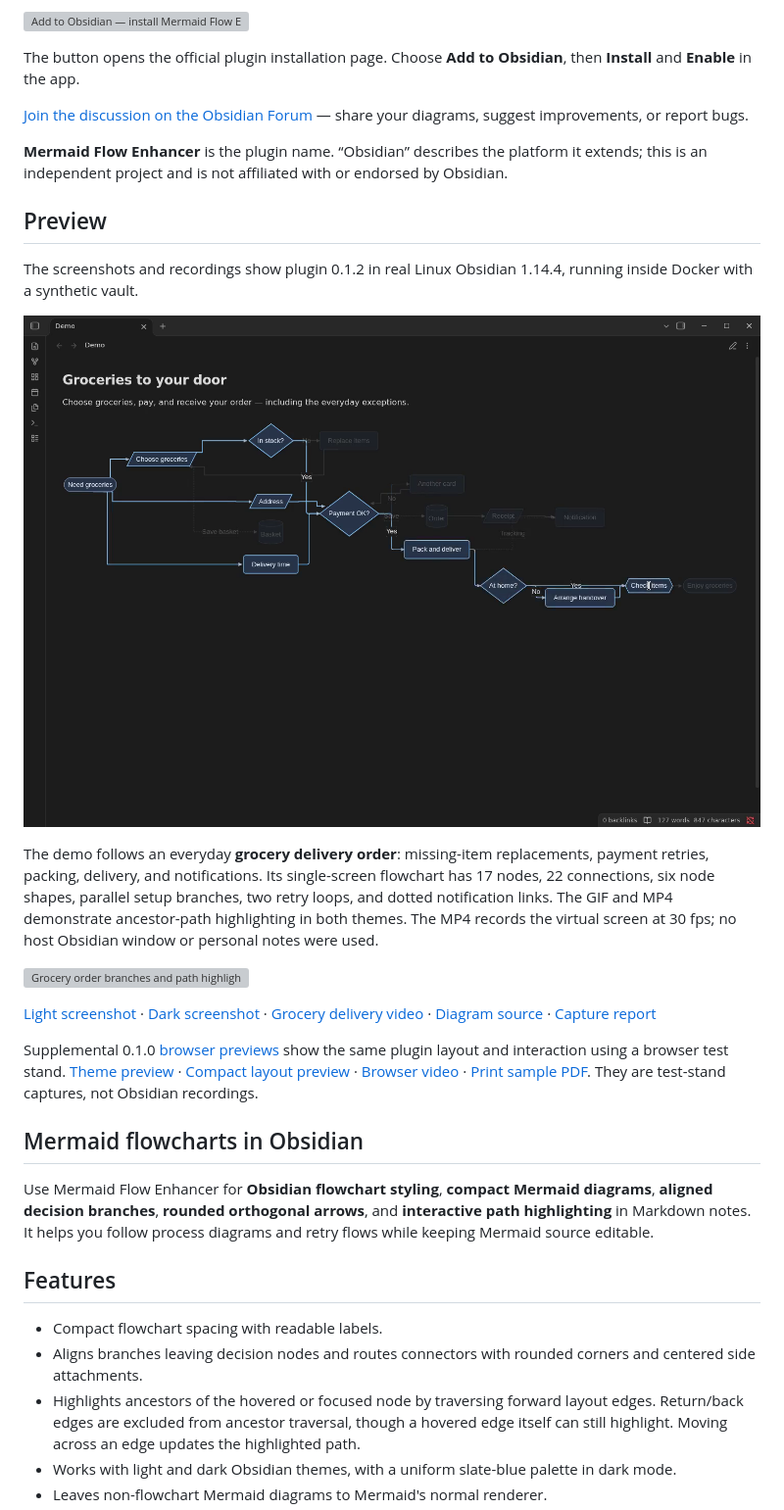
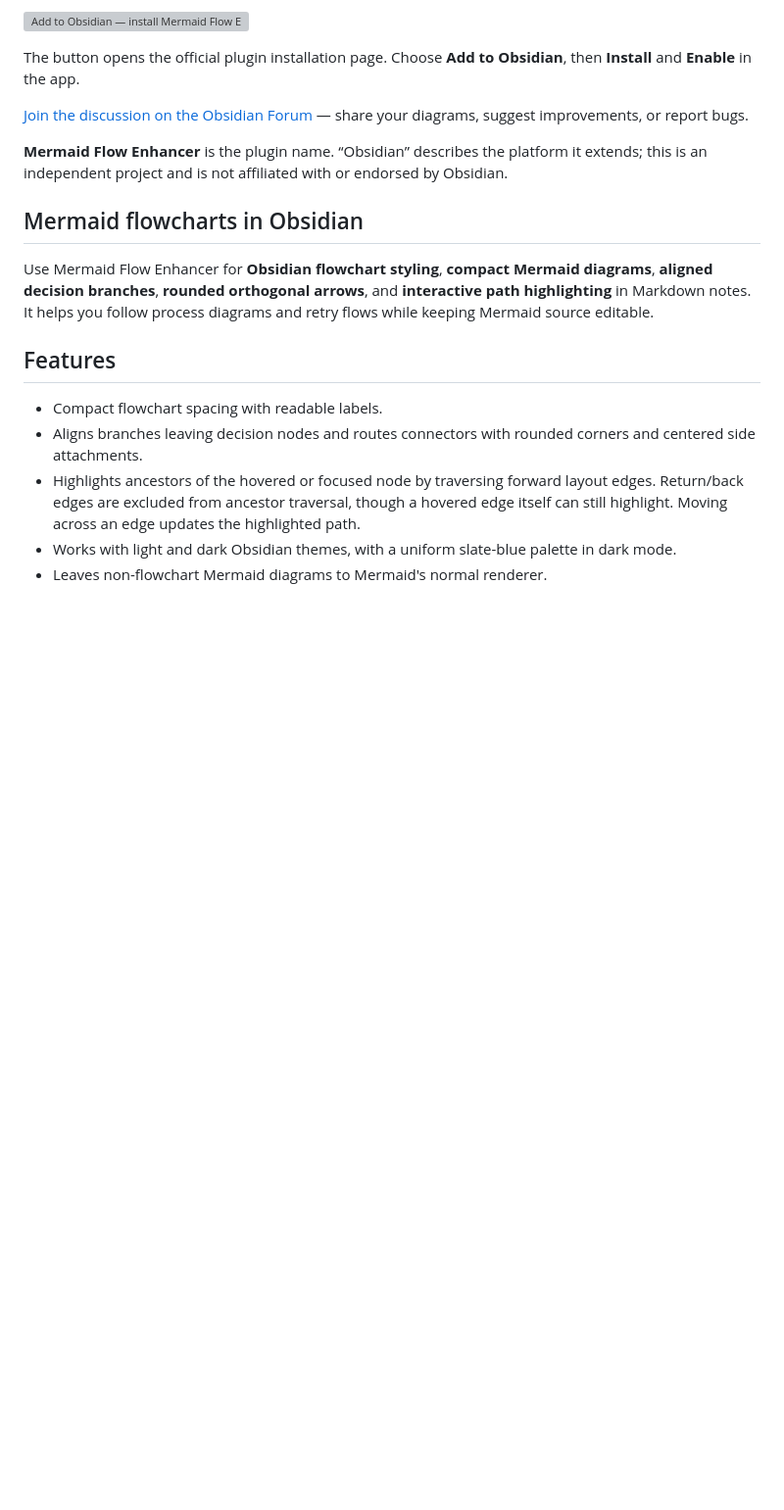
Before and after one commit to itsNikolay/obsidian-mermaid-flow-enhancer, a Markdown page: README.md, the part around one of its changes. Shown at 98% size. GitHub-like rendering; blank space fills up the shorter version; grey boxes are pictures that could not be loaded.

Commit message:
move video on top

```diff
--- a/README.md
+++ b/README.md
@@ -9,20 +13,6 @@ The button opens the official plugin installation page. Choose **Add to Obsidian
 [Join the discussion on the Obsidian Forum](https://forum.obsidian.md/t/mermaid-flow-enhancer-compact-flowcharts-with-interactive-path-highlighting/119247) — share your diagrams, suggest improvements, or report bugs.
 
 **Mermaid Flow Enhancer** is the plugin name. “Obsidian” describes the platform it extends; this is an independent project and is not affiliated with or endorsed by Obsidian.
-
-## Preview
-
-The screenshots and recordings show plugin 0.1.2 in real Linux Obsidian 1.14.4, running inside Docker with a synthetic vault.
-
-![Grocery delivery flowchart with ancestor-path highlighting in Obsidian](docs/assets/grocery-delivery-dark.png)
-
-The demo follows an everyday **grocery delivery order**: missing-item replacements, payment retries, packing, delivery, and notifications. Its single-screen flowchart has 17 nodes, 22 connections, six node shapes, parallel setup branches, two retry loops, and dotted notification links. The GIF and MP4 demonstrate ancestor-path highlighting in both themes. The MP4 records the virtual screen at 30 fps; no host Obsidian window or personal notes were used.
-
-![Grocery order branches and path highlighting in real Obsidian](docs/assets/grocery-delivery.gif)
-
-[Light screenshot](docs/assets/grocery-delivery-light.png) · [Dark screenshot](docs/assets/grocery-delivery-dark.png) · [Grocery delivery video](docs/assets/grocery-delivery.mp4) · [Diagram source](demo-vault/Examples/grocery-delivery.md) · [Capture report](docs/assets/grocery-delivery-capture.md)
-
-Supplemental 0.1.0 [browser previews](docs/assets/path-highlight.gif) show the same plugin layout and interaction using a browser test stand. [Theme preview](docs/assets/themes.gif) · [Compact layout preview](docs/assets/compact-layout.gif) · [Browser video](docs/assets/browser-preview.mp4) · [Print sample PDF](docs/assets/browser-preview-print.pdf). They are test-stand captures, not Obsidian recordings.
 
 ## Mermaid flowcharts in Obsidian
 
```
Also changed, not shown: other parts of README.md (+4 -0 lines).
